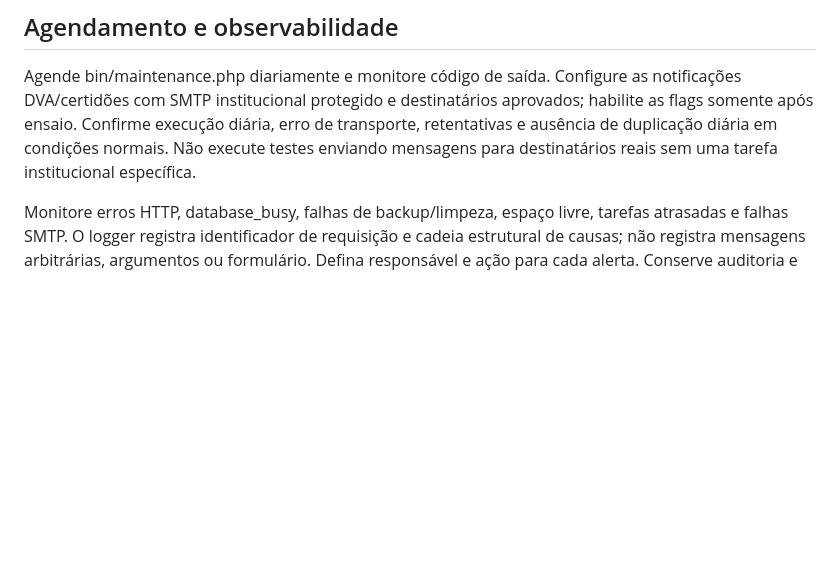
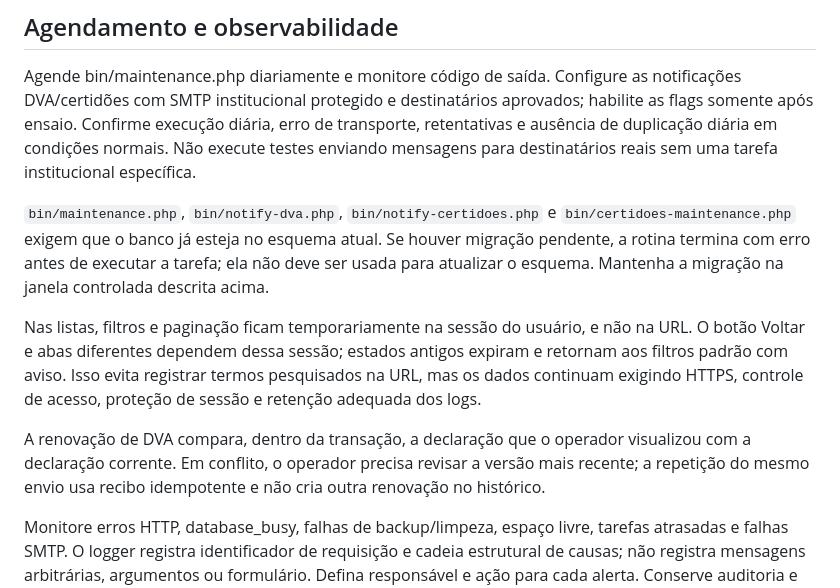
Before and after one commit to rodrigoalenc/GSE, a Markdown page: Documentação/OPERACAO-E-RESTAURACAO.md, the part around one of its changes. GitHub-like rendering; blank space fills up the shorter version.

Commit message:
docs: atualiza operacao da revisao final

```diff
--- a/Documentação/OPERACAO-E-RESTAURACAO.md
+++ b/Documentação/OPERACAO-E-RESTAURACAO.md
@@ -45,6 +45,12 @@ Pare escritores antes de obter o conjunto consistente banco/PDF. Guarde um manif
 
 Agende bin/maintenance.php diariamente e monitore código de saída. Configure as notificações DVA/certidões com SMTP institucional protegido e destinatários aprovados; habilite as flags somente após ensaio. Confirme execução diária, erro de transporte, retentativas e ausência de duplicação diária em condições normais. Não execute testes enviando mensagens para destinatários reais sem uma tarefa institucional específica.
 
+`bin/maintenance.php`, `bin/notify-dva.php`, `bin/notify-certidoes.php` e `bin/certidoes-maintenance.php` exigem que o banco já esteja no esquema atual. Se houver migração pendente, a rotina termina com erro antes de executar a tarefa; ela não deve ser usada para atualizar o esquema. Mantenha a migração na janela controlada descrita acima.
+
+Nas listas, filtros e paginação ficam temporariamente na sessão do usuário, e não na URL. O botão Voltar e abas diferentes dependem dessa sessão; estados antigos expiram e retornam aos filtros padrão com aviso. Isso evita registrar termos pesquisados na URL, mas os dados continuam exigindo HTTPS, controle de acesso, proteção de sessão e retenção adequada dos logs.
+
+A renovação de DVA compara, dentro da transação, a declaração que o operador visualizou com a declaração corrente. Em conflito, o operador precisa revisar a versão mais recente; a repetição do mesmo envio usa recibo idempotente e não cria outra renovação no histórico.
+
 Monitore erros HTTP, database_busy, falhas de backup/limpeza, espaço livre, tarefas atrasadas e falhas SMTP. O logger registra identificador de requisição e cadeia estrutural de causas; não registra mensagens arbitrárias, argumentos ou formulário. Defina responsável e ação para cada alerta. Conserve auditoria e logs conforme retenção aprovada.
 
 ## Checklist de liberação
```
Also changed, not shown: other parts of Documentação/OPERACAO-E-RESTAURACAO.md (+1 -1 lines), Documentação/ATUALIZACAO-TECNICA.md (+6 -4 lines), Documentação/MANUAL-USUARIO.md (+1 -1 lines).
